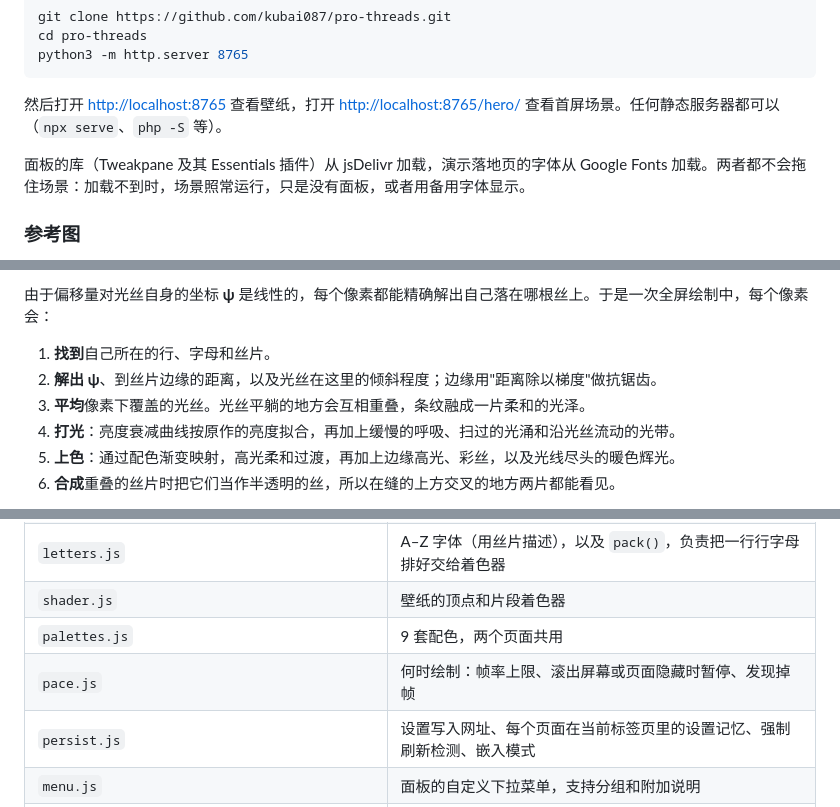
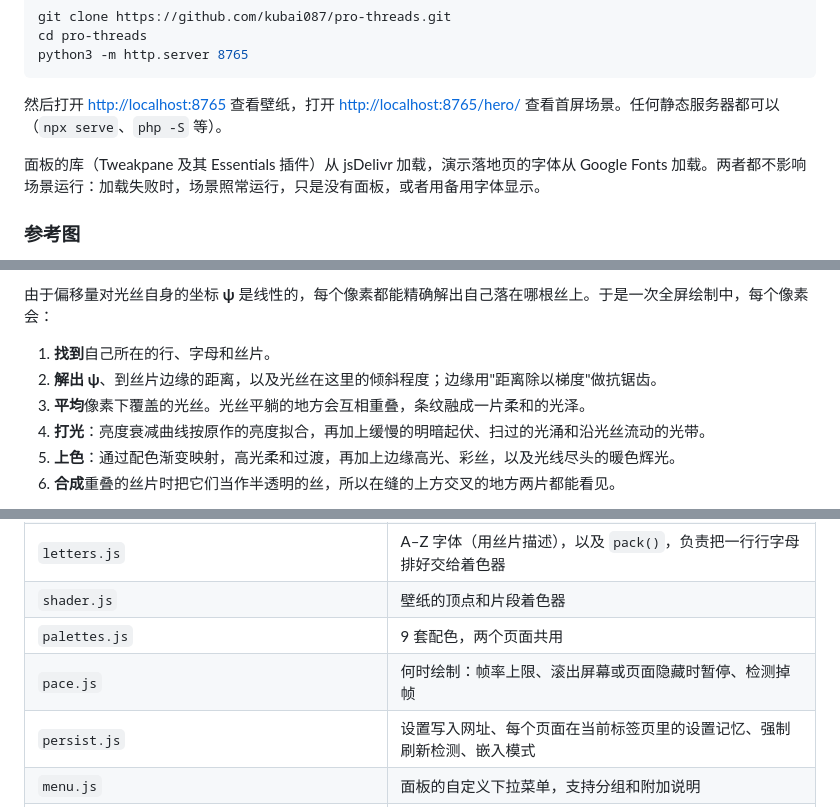
Before and after one commit to kubai087/pro-threads, a Markdown page: README.zh-CN.md, 3 parts joined by grey strips. Drawn GitHub-style.

```diff
--- a/README.zh-CN.md
+++ b/README.zh-CN.md
@@ -270,7 +270,7 @@ python3 -m http.server 8765
 
 然后打开 <http://localhost:8765> 查看壁纸，打开 <http://localhost:8765/hero/> 查看首屏场景。任何静态服务器都可以（`npx serve`、`php -S` 等）。
 
-面板的库（Tweakpane 及其 Essentials 插件）从 jsDelivr 加载，演示落地页的字体从 Google Fonts 加载。两者都不会拖住场景：加载不到时，场景照常运行，只是没有面板，或者用备用字体显示。
+面板的库（Tweakpane 及其 Essentials 插件）从 jsDelivr 加载，演示落地页的字体从 Google Fonts 加载。两者都不影响场景运行：加载失败时，场景照常运行，只是没有面板，或者用备用字体显示。
 
 ### 参考图
 
@@ -287,7 +287,7 @@ python3 -m http.server 8765
 1. **找到**自己所在的行、字母和丝片。
 2. **解出 ψ**、到丝片边缘的距离，以及光丝在这里的倾斜程度；边缘用"距离除以梯度"做抗锯齿。
 3. **平均**像素下覆盖的光丝。光丝平躺的地方会互相重叠，条纹融成一片柔和的光泽。
-4. **打光**：亮度衰减曲线按原作的亮度拟合，再加上缓慢的呼吸、扫过的光涌和沿光丝流动的光带。
+4. **打光**：亮度衰减曲线按原作的亮度拟合，再加上缓慢的明暗起伏、扫过的光涌和沿光丝流动的光带。
 5. **上色**：通过配色渐变映射，高光柔和过渡，再加上边缘高光、彩丝，以及光线尽头的暖色辉光。
 6. **合成**重叠的丝片时把它们当作半透明的丝，所以在缝的上方交叉的地方两片都能看见。
 
@@ -310,7 +310,7 @@ python3 -m http.server 8765
 | `letters.js` | A–Z 字体（用丝片描述），以及 `pack()`，负责把一行行字母排好交给着色器 |
 | `shader.js` | 壁纸的顶点和片段着色器 |
 | `palettes.js` | 9 套配色，两个页面共用 |
-| `pace.js` | 何时绘制：帧率上限、滚出屏幕或页面隐藏时暂停、发现掉帧 |
+| `pace.js` | 何时绘制：帧率上限、滚出屏幕或页面隐藏时暂停、检测掉帧 |
 | `persist.js` | 设置写入网址、每个页面在当前标签页里的设置记忆、强制刷新检测、嵌入模式 |
 | `menu.js` | 面板的自定义下拉菜单，支持分组和附加说明 |
 | `i18n.js` | 面板的英文和简体中文 |
```
Also changed, not shown: other parts of README.zh-CN.md (+5 -5 lines).
